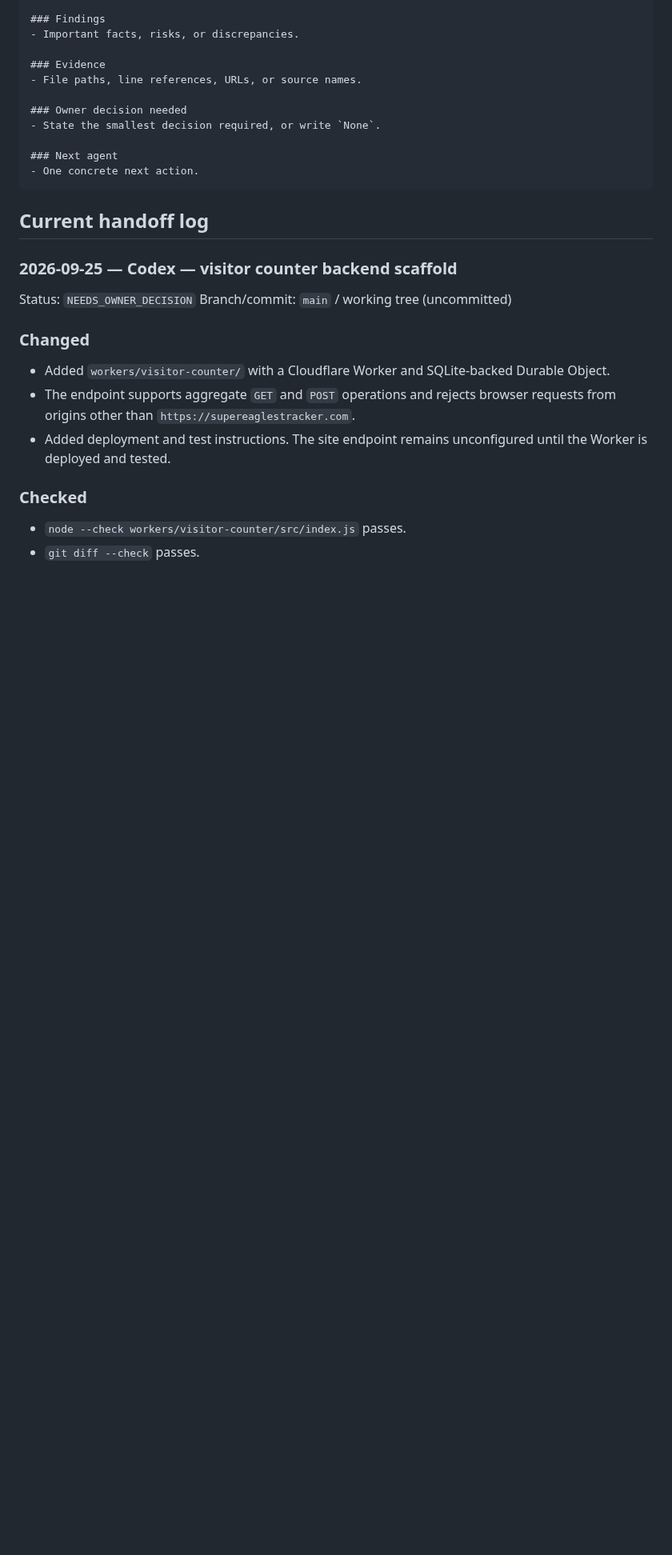
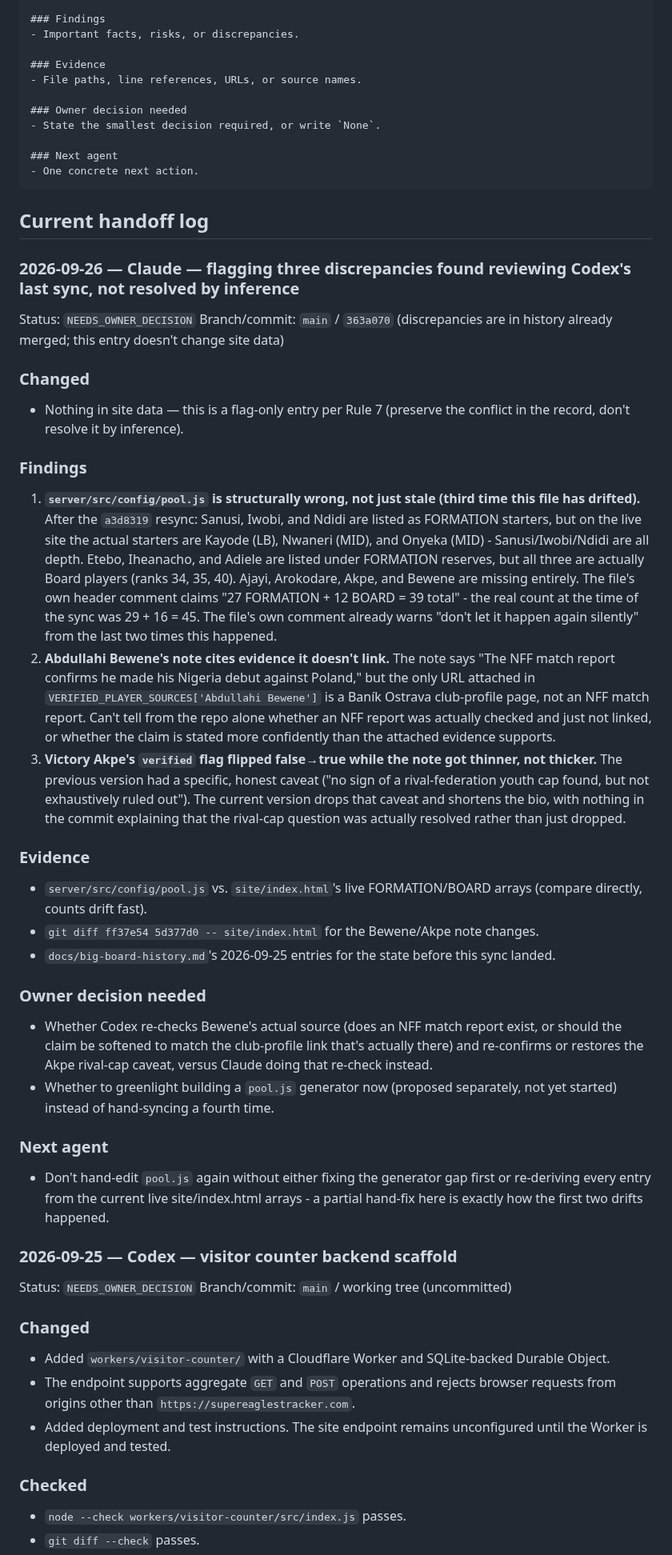
Before and after one commit to rickauamarshall/Naija-2030, a Markdown page: docs/agent-handoff.md, the part around the change. Shown at 80% size. Rendered like a GitHub page; blank space fills up the shorter version.

Commit message:
Flag three discrepancies from Codex's last sync for owner/Codex review
Not resolving these by inference (Rule 7): pool.js's structural
starter/depth mismatch and stale count, Bewene's citation not backing
its own claim, and Akpe's verified flip losing its rival-cap caveat.

Co-Authored-By: Claude Sonnet 5 <noreply@anthropic.com>
Claude-Session: https://claude.ai/code/session_0179Yt5jMAMYNF5gxNBrB6LV

````diff
--- a/docs/agent-handoff.md
+++ b/docs/agent-handoff.md
@@ -69,6 +69,31 @@ Branch/commit: `branch-name` / `commit-sha` (or `working tree`)
 ```
 
 ## Current handoff log
+
+### 2026-09-26 — Claude — flagging three discrepancies found reviewing Codex's last sync, not resolved by inference
+
+Status: `NEEDS_OWNER_DECISION`
+Branch/commit: `main` / `363a070` (discrepancies are in history already merged; this entry doesn't change site data)
+
+### Changed
+- Nothing in site data — this is a flag-only entry per Rule 7 (preserve the conflict in the record, don't resolve it by inference).
+
+### Findings
+1. **`server/src/config/pool.js` is structurally wrong, not just stale (third time this file has drifted).** After the `a3d8319` resync: Sanusi, Iwobi, and Ndidi are listed as FORMATION starters, but on the live site the actual starters are Kayode (LB), Nwaneri (MID), and Onyeka (MID) - Sanusi/Iwobi/Ndidi are all depth. Etebo, Iheanacho, and Adiele are listed under FORMATION reserves, but all three are actually Board players (ranks 34, 35, 40). Ajayi, Arokodare, Akpe, and Bewene are missing entirely. The file's own header comment claims "27 FORMATION + 12 BOARD = 39 total" - the real count at the time of the sync was 29 + 16 = 45. The file's own comment already warns "don't let it happen again silently" from the last two times this happened.
+2. **Abdullahi Bewene's note cites evidence it doesn't link.** The note says "The NFF match report confirms he made his Nigeria debut against Poland," but the only URL attached in `VERIFIED_PLAYER_SOURCES['Abdullahi Bewene']` is a Baník Ostrava club-profile page, not an NFF match report. Can't tell from the repo alone whether an NFF report was actually checked and just not linked, or whether the claim is stated more confidently than the attached evidence supports.
+3. **Victory Akpe's `verified` flag flipped false→true while the note got thinner, not thicker.** The previous version had a specific, honest caveat ("no sign of a rival-federation youth cap found, but not exhaustively ruled out"). The current version drops that caveat and shortens the bio, with nothing in the commit explaining that the rival-cap question was actually resolved rather than just dropped.
+
+### Evidence
+- `server/src/config/pool.js` vs. `site/index.html`'s live FORMATION/BOARD arrays (compare directly, counts drift fast).
+- `git diff ff37e54 5d377d0 -- site/index.html` for the Bewene/Akpe note changes.
+- `docs/big-board-history.md`'s 2026-09-25 entries for the state before this sync landed.
+
+### Owner decision needed
+- Whether Codex re-checks Bewene's actual source (does an NFF match report exist, or should the claim be softened to match the club-profile link that's actually there) and re-confirms or restores the Akpe rival-cap caveat, versus Claude doing that re-check instead.
+- Whether to greenlight building a `pool.js` generator now (proposed separately, not yet started) instead of hand-syncing a fourth time.
+
+### Next agent
+- Don't hand-edit `pool.js` again without either fixing the generator gap first or re-deriving every entry from the current live site/index.html arrays - a partial hand-fix here is exactly how the first two drifts happened.
 
 ### 2026-09-25 — Codex — visitor counter backend scaffold
 
````
